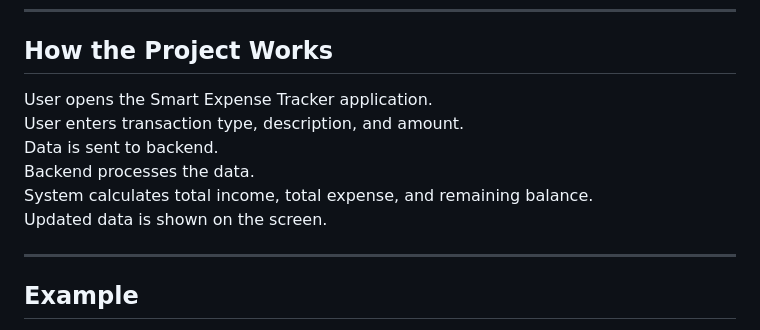
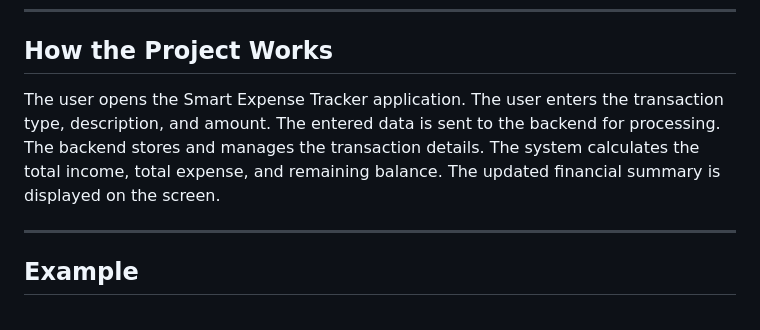
Before and after one commit to DikshithaAnand/Smart-Expense-Tracker, a Markdown page: README.md, the part around the change. Rendered like a GitHub page.

Commit message:
Refine project workflow description in README

```diff
--- a/README.md
+++ b/README.md
@@ -74,12 +74,12 @@ smart/
 
 ## How the Project Works
 
-User opens the Smart Expense Tracker application.
-User enters transaction type, description, and amount.
-Data is sent to backend.
-Backend processes the data.
-System calculates total income, total expense, and remaining balance.
-Updated data is shown on the screen.
+The user opens the Smart Expense Tracker application.
+The user enters the transaction type, description, and amount.
+The entered data is sent to the backend for processing.
+The backend stores and manages the transaction details.
+The system calculates the total income, total expense, and remaining balance.
+The updated financial summary is displayed on the screen.
 
 ---
 
```
